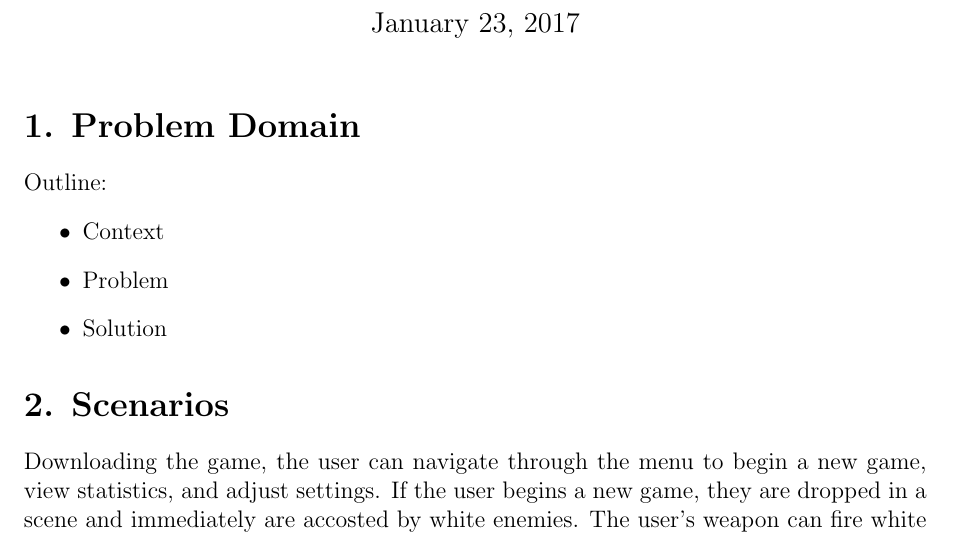
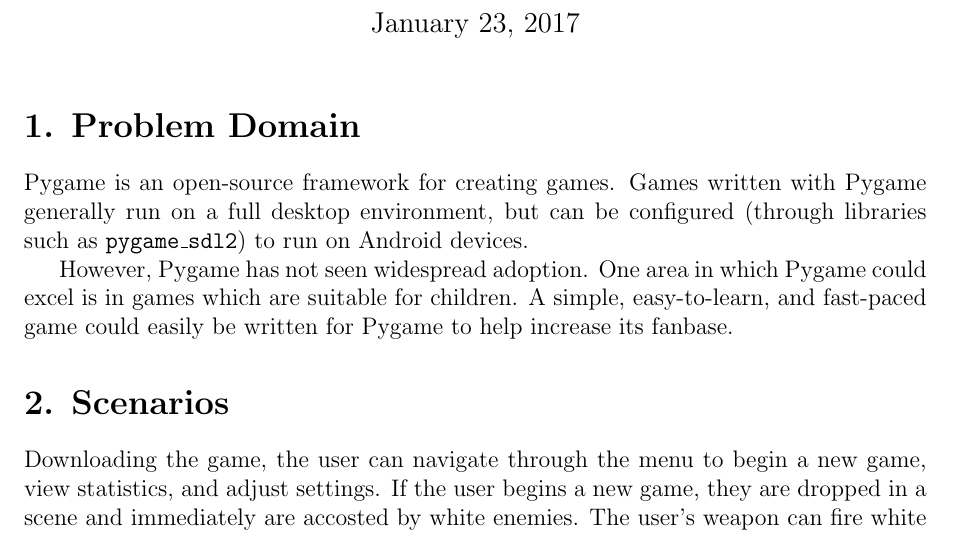
Before and after one commit to terrencepreilly/CPS410, a LaTeX problem sheet (hw1/hw1.tex, which reads hw1/questions/question_1.tex): part of page 1 of 2, cut so that both start at the same text. Compiled offline with pdfLaTeX.

Commit message:
Finished problem domain

```diff
--- a/hw1/hw1.tex
+++ b/hw1/hw1.tex
@@ -18,6 +18,7 @@
 \usepackage{graphicx}
 \setkeys{Gin}{width=\linewidth}
 \usepackage[margin=1.0in]{geometry}
+\def\code#1{\texttt{#1}}
 
 \begin{document}
     \maketitle
--- a/hw1/questions/question_1.tex
+++ b/hw1/questions/question_1.tex
@@ -12,9 +12,12 @@
 % can automate the majority of this process to free up developer
 % time.
 
-Outline:
-\begin{itemize}
-    \item Context
-    \item Problem
-    \item Solution
-\end{itemize}
+Pygame is an open-source framework for creating games.  Games written
+with Pygame generally run on a full desktop environment, but can be
+configured (through libraries such as \code{pygame\_sdl2}) to run on Android
+devices.
+
+However, Pygame has not seen widespread adoption.  One area in which
+Pygame could excel is in games which are suitable for children.  A simple,
+easy-to-learn, and fast-paced game could easily be written for Pygame
+to help increase its fanbase.
```
Also changed, not shown: hw1/hw1.pdf (deleted), 4 other files.
